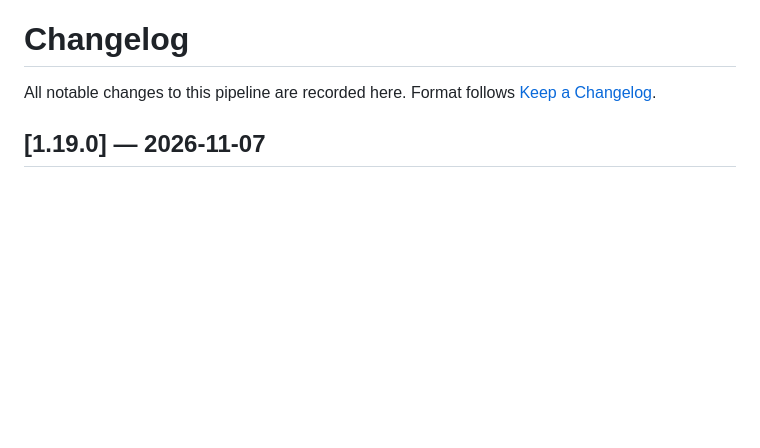
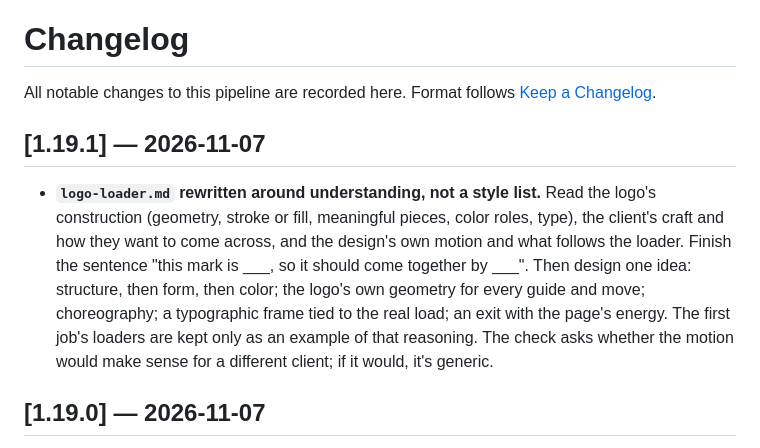
Before and after one commit to MilkDeLeche/client-site-pipeline, a Markdown page: CHANGELOG.md, the part around the change. GitHub-like rendering; blank space fills up the shorter version.

Commit message:
Logo loader guide teaches understanding the logo, the client's craft and the design's motion, not a style list (v1.19.1).
Co-Authored-By: Claude Opus 5.5 <noreply@anthropic.com>

```diff
--- a/CHANGELOG.md
+++ b/CHANGELOG.md
@@ -2,6 +2,10 @@
 
 All notable changes to this pipeline are recorded here.
 Format follows [Keep a Changelog](https://keepachangelog.com/en/1.1.0/).
+
+## [1.19.1] — 2026-11-07
+
+- **`logo-loader.md` rewritten around understanding, not a style list.** Read the logo's construction (geometry, stroke or fill, meaningful pieces, color roles, type), the client's craft and how they want to come across, and the design's own motion and what follows the loader. Finish the sentence "this mark is ___, so it should come together by ___". Then design one idea: structure, then form, then color; the logo's own geometry for every guide and move; choreography; a typographic frame tied to the real load; an exit with the page's energy. The first job's loaders are kept only as an example of that reasoning. The check asks whether the motion would make sense for a different client; if it would, it's generic.
 
 ## [1.19.0] — 2026-11-07
 
```
Also changed, not shown: 1 other file.
